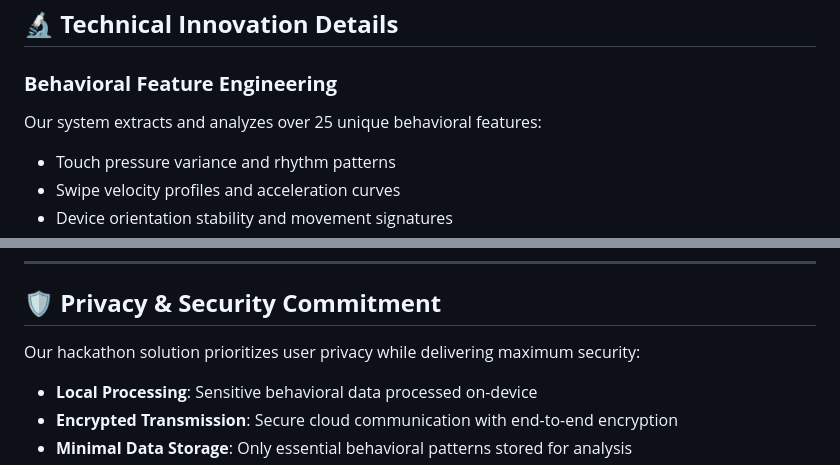
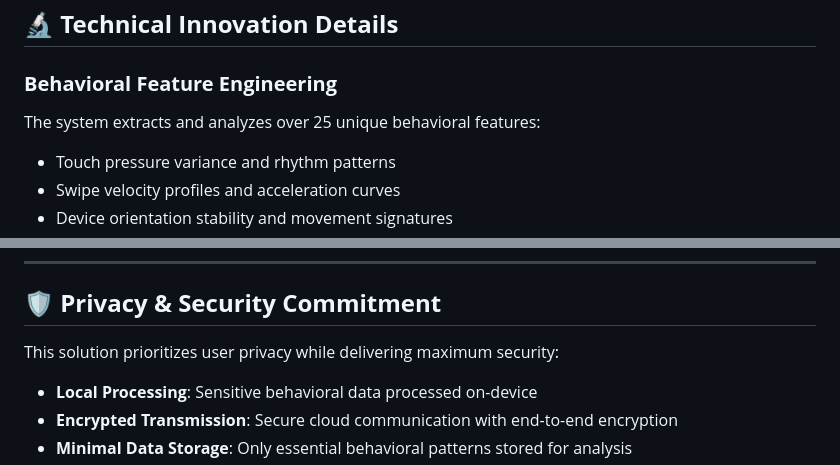
Before and after one commit to D-Arijit57/Rakshachakra, a Markdown page: README.md, 2 parts joined by grey strips. Rendered like a GitHub page.

```diff
--- a/README.md
+++ b/README.md
@@ -121,7 +121,7 @@ Our behavior analysis happens in real-time through a sophisticated cloud infrast
 ## 🔬 **Technical Innovation Details**
 
 ### **Behavioral Feature Engineering**
-Our system extracts and analyzes over 25 unique behavioral features:
+The system extracts and analyzes over 25 unique behavioral features:
 - Touch pressure variance and rhythm patterns
 - Swipe velocity profiles and acceleration curves
 - Device orientation stability and movement signatures
@@ -178,7 +178,7 @@ Our system extracts and analyzes over 25 unique behavioral features:
 
 ## 🛡️ **Privacy & Security Commitment**
 
-Our hackathon solution prioritizes user privacy while delivering maximum security:
+This solution prioritizes user privacy while delivering maximum security:
 
 - **Local Processing**: Sensitive behavioral data processed on-device
 - **Encrypted Transmission**: Secure cloud communication with end-to-end encryption
```
Also changed, not shown: other parts of README.md (+2 -7 lines).
